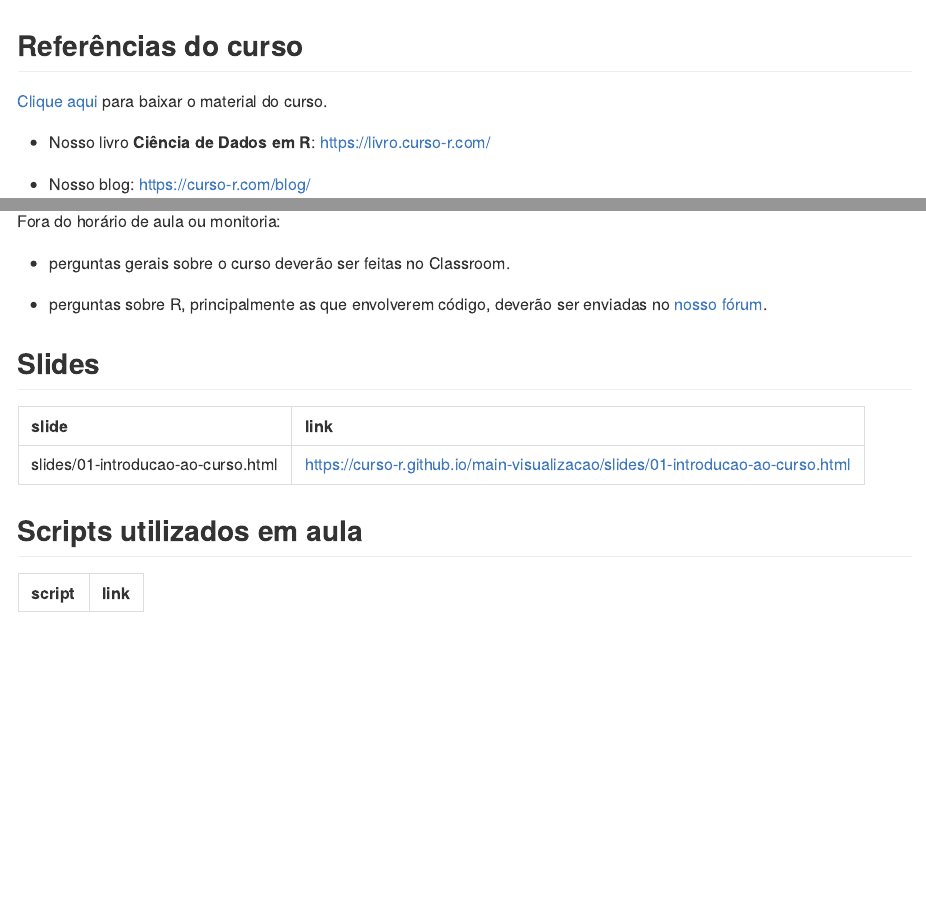
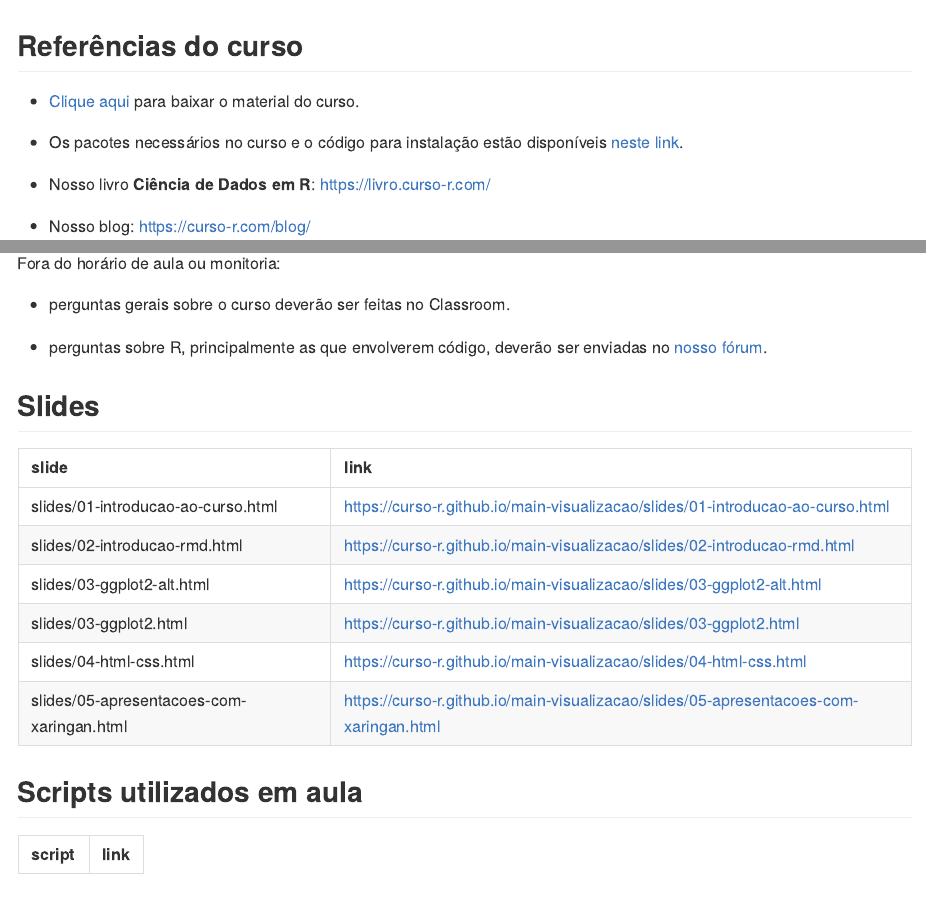
Before and after one commit to curso-r/202103-visualizacao, an R Markdown document (README.Rmd): the page in a window 1100 px wide, from its top, and a second part further down, joined at a grey line. The pictures show the output file README.md that the author committed with the source, drawn offline in the style of GitHub.

Commit message:
atualiza readme, referencias extras, e deixa link para pacotes

````diff
--- a/README.Rmd
+++ b/README.Rmd
@@ -21,7 +21,9 @@ num_aula <- 1
 
 ## Referências do curso
 
-[Clique aqui](https://github.com/curso-r/main-visualizacao/raw/master/material_do_curso.zip) para baixar o material do curso.
+- [Clique aqui](https://github.com/curso-r/main-visualizacao/raw/master/material_do_curso.zip) para baixar o material do curso.
+
+- Os pacotes necessários no curso e o código para instalação estão disponíveis [neste link](https://github.com/curso-r/main-visualizacao#pacotes-necess%C3%A1rios).
 
 - Nosso livro **Ciência de Dados em R**: [https://livro.curso-r.com/](https://livro.curso-r.com/)
 
@@ -43,8 +45,7 @@ knitr::kable(
     slide = CursoRutils:::list_github_files(main_repo, "slides/", "html"),
     link = paste0("https://curso-r.github.io/", main_repo, "/", slide)
   ) %>%
-    dplyr::filter(!stringr::str_detect(slide, "_files/")) %>%
-    dplyr::slice(1)
+    dplyr::filter(!stringr::str_detect(slide, "_files/"))
 )
 ```
 
````
Also changed, not shown: README.md, referencias_extras.xlsx.
